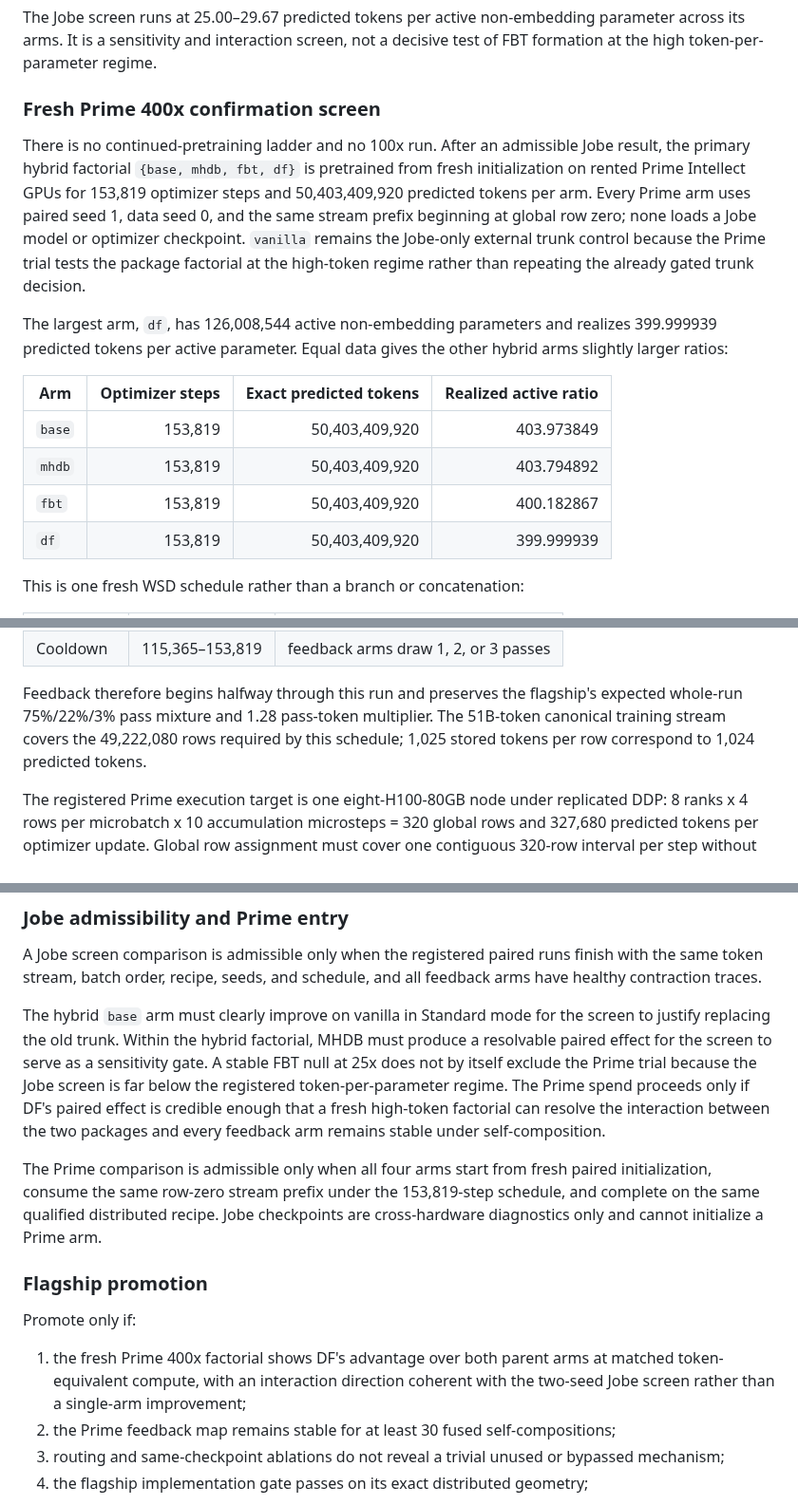
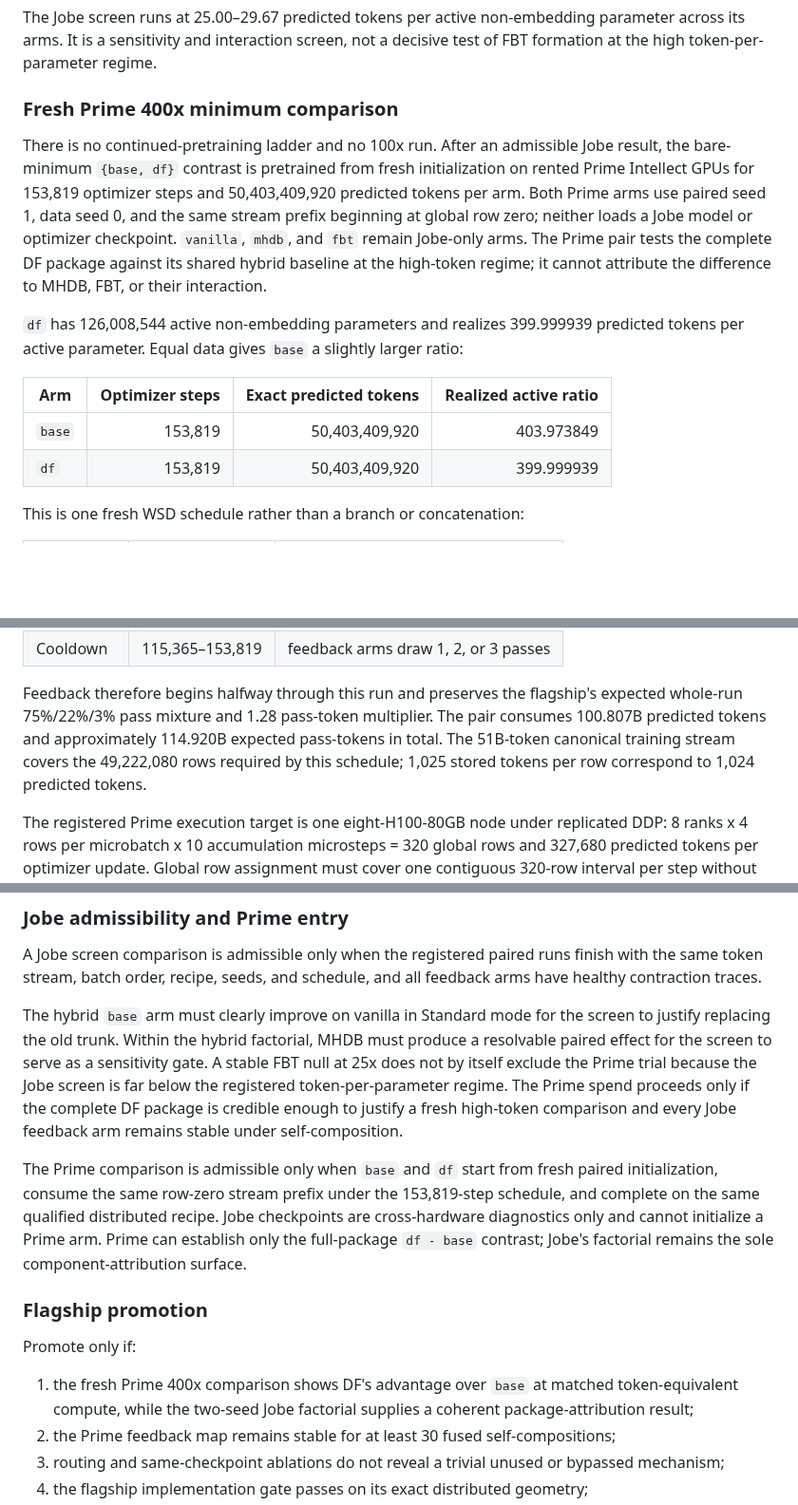
Before and after one commit to a9lim/delta-feedback-experiment, a Markdown page: docs/design.md, 3 parts joined by grey strips. Shown at 95% size. Drawn GitHub-style; blank space fills up the shorter version.

```diff
--- a/docs/design.md
+++ b/docs/design.md
@@ -592,26 +592,25 @@ The Jobe screen runs at 25.00–29.67 predicted tokens per active non-embedding
 parameter across its arms. It is a sensitivity and interaction screen, not a
 decisive test of FBT formation at the high token-per-parameter regime.
 
-### Fresh Prime 400x confirmation screen
+### Fresh Prime 400x minimum comparison
 
 There is no continued-pretraining ladder and no 100x run. After an admissible
-Jobe result, the primary hybrid factorial `{base, mhdb, fbt, df}` is pretrained
-from fresh initialization on rented Prime Intellect GPUs for 153,819 optimizer
-steps and 50,403,409,920 predicted tokens per arm. Every Prime arm uses paired
-seed 1, data seed 0, and the same stream prefix beginning at global row zero;
-none loads a Jobe model or optimizer checkpoint. `vanilla` remains the Jobe-only
-external trunk control because the Prime trial tests the package factorial at
-the high-token regime rather than repeating the already gated trunk decision.
+Jobe result, the bare-minimum `{base, df}` contrast is pretrained from fresh
+initialization on rented Prime Intellect GPUs for 153,819 optimizer steps and
+50,403,409,920 predicted tokens per arm. Both Prime arms use paired seed 1,
+data seed 0, and the same stream prefix beginning at global row zero; neither
+loads a Jobe model or optimizer checkpoint. `vanilla`, `mhdb`, and `fbt` remain
+Jobe-only arms. The Prime pair tests the complete DF package against its shared
+hybrid baseline at the high-token regime; it cannot attribute the difference
+to MHDB, FBT, or their interaction.
 
-The largest arm, `df`, has 126,008,544 active non-embedding parameters and
-realizes 399.999939 predicted tokens per active parameter. Equal data gives the
-other hybrid arms slightly larger ratios:
+`df` has 126,008,544 active non-embedding parameters and realizes 399.999939
+predicted tokens per active parameter. Equal data gives `base` a slightly
+larger ratio:
 
 | Arm | Optimizer steps | Exact predicted tokens | Realized active ratio |
 |---|---:|---:|---:|
 | `base` | 153,819 | 50,403,409,920 | 403.973849 |
-| `mhdb` | 153,819 | 50,403,409,920 | 403.794892 |
-| `fbt` | 153,819 | 50,403,409,920 | 400.182867 |
 | `df` | 153,819 | 50,403,409,920 | 399.999939 |
 
 This is one fresh WSD schedule rather than a branch or concatenation:
@@ -625,9 +624,10 @@ This is one fresh WSD schedule rather than a branch or concatenation:
 
 Feedback therefore begins halfway through this run and preserves the
 flagship's expected whole-run 75%/22%/3% pass mixture and 1.28 pass-token
-multiplier. The 51B-token canonical training stream covers the 49,222,080
-rows required by this schedule; 1,025 stored tokens per row correspond to
-1,024 predicted tokens.
+multiplier. The pair consumes 100.807B predicted tokens and approximately
+114.920B expected pass-tokens in total. The 51B-token canonical training stream
+covers the 49,222,080 rows required by this schedule; 1,025 stored tokens per
+row correspond to 1,024 predicted tokens.
 
 The registered Prime execution target is one eight-H100-80GB node under
 replicated DDP: 8 ranks x 4 rows per microbatch x 10 accumulation microsteps =
@@ -933,23 +933,24 @@ screen to justify replacing the old trunk. Within the hybrid factorial, MHDB
 must produce a resolvable paired effect for the screen to serve as a
 sensitivity gate. A stable FBT null at 25x does not by itself exclude the Prime
 trial because the Jobe screen is far below the registered token-per-parameter
-regime. The Prime spend proceeds only if DF's paired effect is credible enough
-that a fresh high-token factorial can resolve the interaction between the two
-packages and every feedback arm remains stable under self-composition.
+regime. The Prime spend proceeds only if the complete DF package is credible
+enough to justify a fresh high-token comparison and every Jobe feedback arm
+remains stable under self-composition.
 
-The Prime comparison is admissible only when all four arms start from fresh
+The Prime comparison is admissible only when `base` and `df` start from fresh
 paired initialization, consume the same row-zero stream prefix under the
 153,819-step schedule, and complete on the same qualified distributed recipe.
 Jobe checkpoints are cross-hardware diagnostics only and cannot initialize a
-Prime arm.
+Prime arm. Prime can establish only the full-package `df - base` contrast;
+Jobe's factorial remains the sole component-attribution surface.
 
 ### Flagship promotion
 
 Promote only if:
 
-1. the fresh Prime 400x factorial shows DF's advantage over both parent arms at
-   matched token-equivalent compute, with an interaction direction coherent
-   with the two-seed Jobe screen rather than a single-arm improvement;
+1. the fresh Prime 400x comparison shows DF's advantage over `base` at matched
+   token-equivalent compute, while the two-seed Jobe factorial supplies a
+   coherent package-attribution result;
 2. the Prime feedback map remains stable for at least 30 fused
    self-compositions;
 3. routing and same-checkpoint ablations do not reveal a trivial unused or
```
Also changed, not shown: other parts of docs/design.md (+3 -2 lines), AGENTS.md (+10 -8 lines), README.md (+5 -3 lines).
